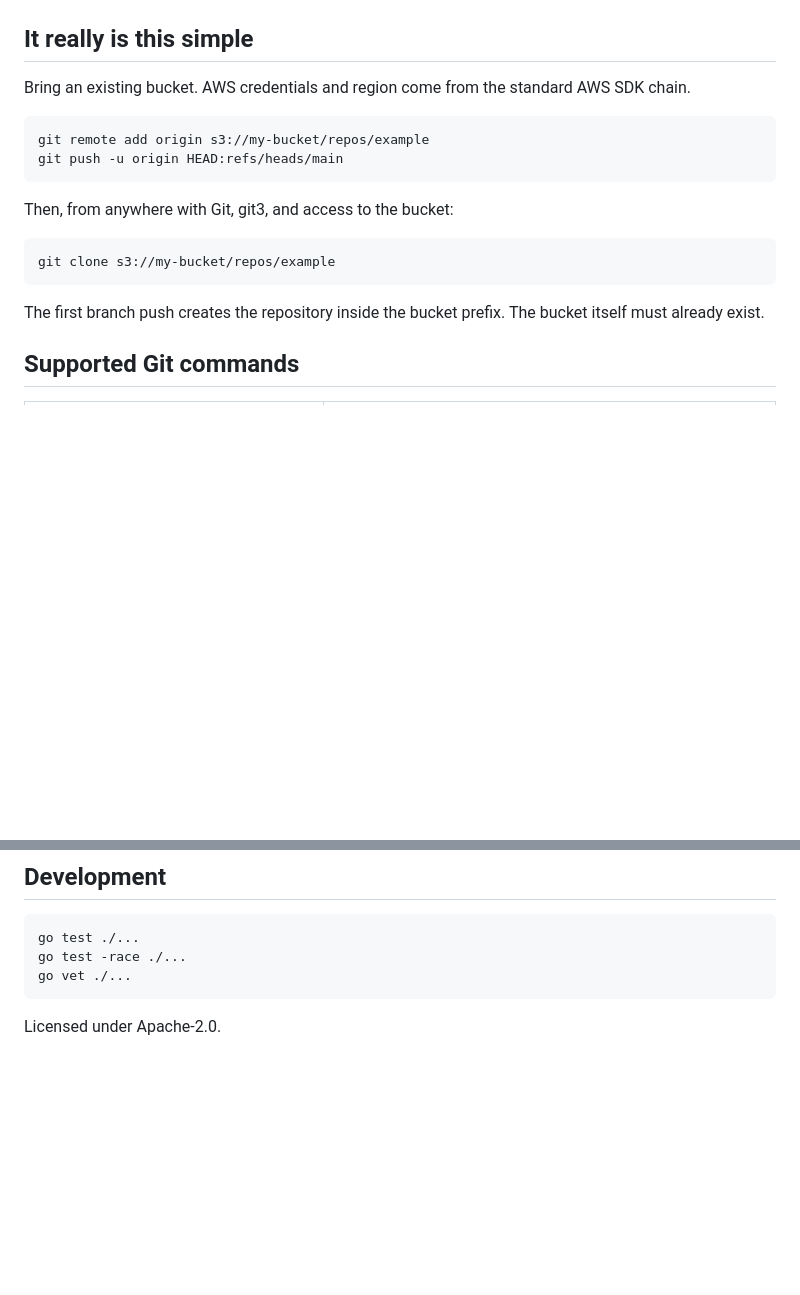
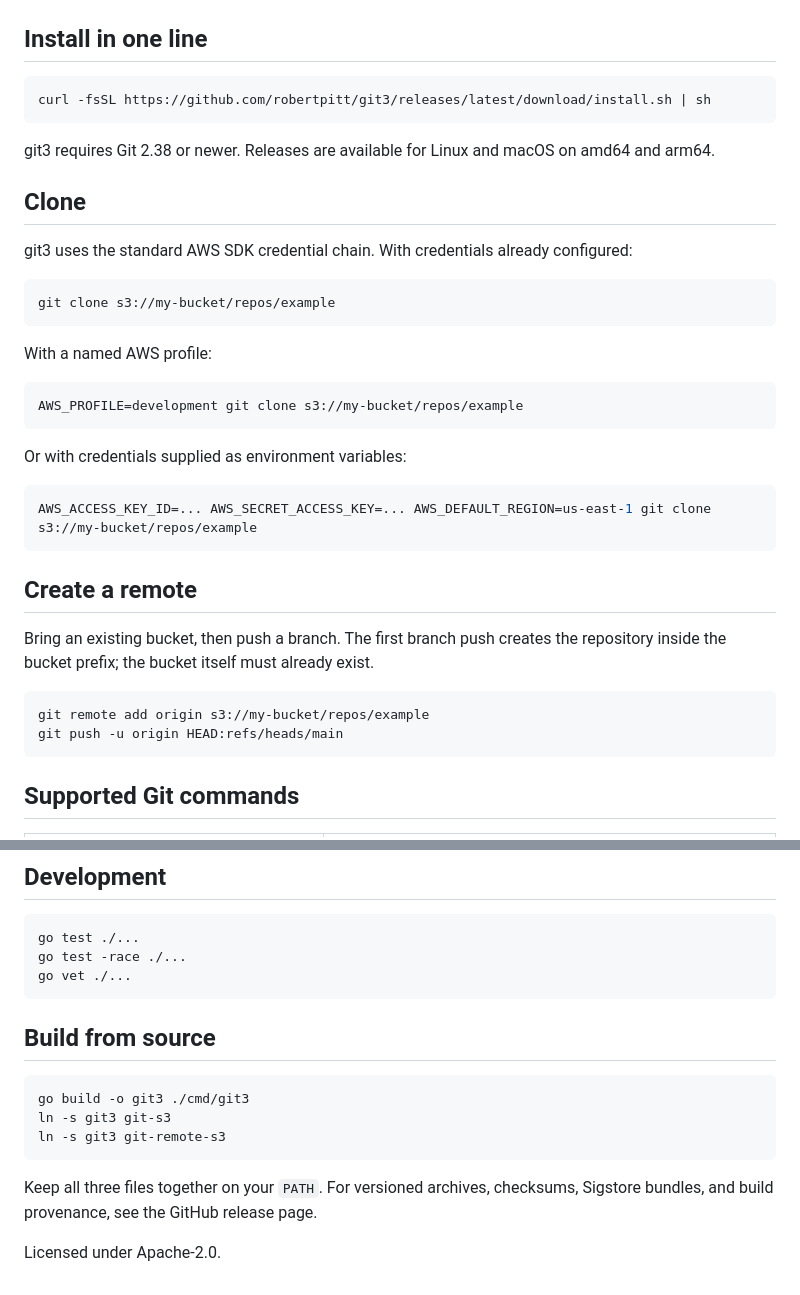
Before and after one commit to robertpitt/git3, a Markdown page: README.md, 2 parts joined by grey strips. Drawn GitHub-style; blank space fills up the shorter version.

Commit message:
Improve README install and authentication examples

````diff
--- a/README.md
+++ b/README.md
@@ -7,23 +7,43 @@ control. It works with Amazon S3 and S3-compatible object storage.
 
 ![Git exchanging objects directly with an S3-compatible bucket](assets/git3-s3-flow.png)
 
-## It really is this simple
+## Install in one line
 
-Bring an existing bucket. AWS credentials and region come from the standard AWS SDK chain.
+```sh
+curl -fsSL https://github.com/robertpitt/git3/releases/latest/download/install.sh | sh
+```
+
+git3 requires Git 2.38 or newer. Releases are available for Linux and macOS on amd64 and arm64.
+
+## Clone
+
+git3 uses the standard AWS SDK credential chain. With credentials already configured:
+
+```sh
+git clone s3://my-bucket/repos/example
+```
+
+With a named AWS profile:
+
+```sh
+AWS_PROFILE=development git clone s3://my-bucket/repos/example
+```
+
+Or with credentials supplied as environment variables:
+
+```sh
+AWS_ACCESS_KEY_ID=... AWS_SECRET_ACCESS_KEY=... AWS_DEFAULT_REGION=us-east-1 git clone s3://my-bucket/repos/example
+```
+
+## Create a remote
+
+Bring an existing bucket, then push a branch. The first branch push creates the repository inside
+the bucket prefix; the bucket itself must already exist.
 
 ```sh
 git remote add origin s3://my-bucket/repos/example
 git push -u origin HEAD:refs/heads/main
 ```
-
-Then, from anywhere with Git, git3, and access to the bucket:
-
-```sh
-git clone s3://my-bucket/repos/example
-```
-
-The first branch push creates the repository inside the bucket prefix. The bucket itself must
-already exist.
 
 ## Supported Git commands
 
@@ -109,4 +112,15 @@ go test -race ./...
 go vet ./...
 ```
 
+## Build from source
+
+```sh
+go build -o git3 ./cmd/git3
+ln -s git3 git-s3
+ln -s git3 git-remote-s3
+```
+
+Keep all three files together on your `PATH`. For versioned archives, checksums, Sigstore bundles,
+and build provenance, see the GitHub release page.
+
 Licensed under Apache-2.0.
````
Also changed, not shown: other parts of README.md (+0 -17 lines).
